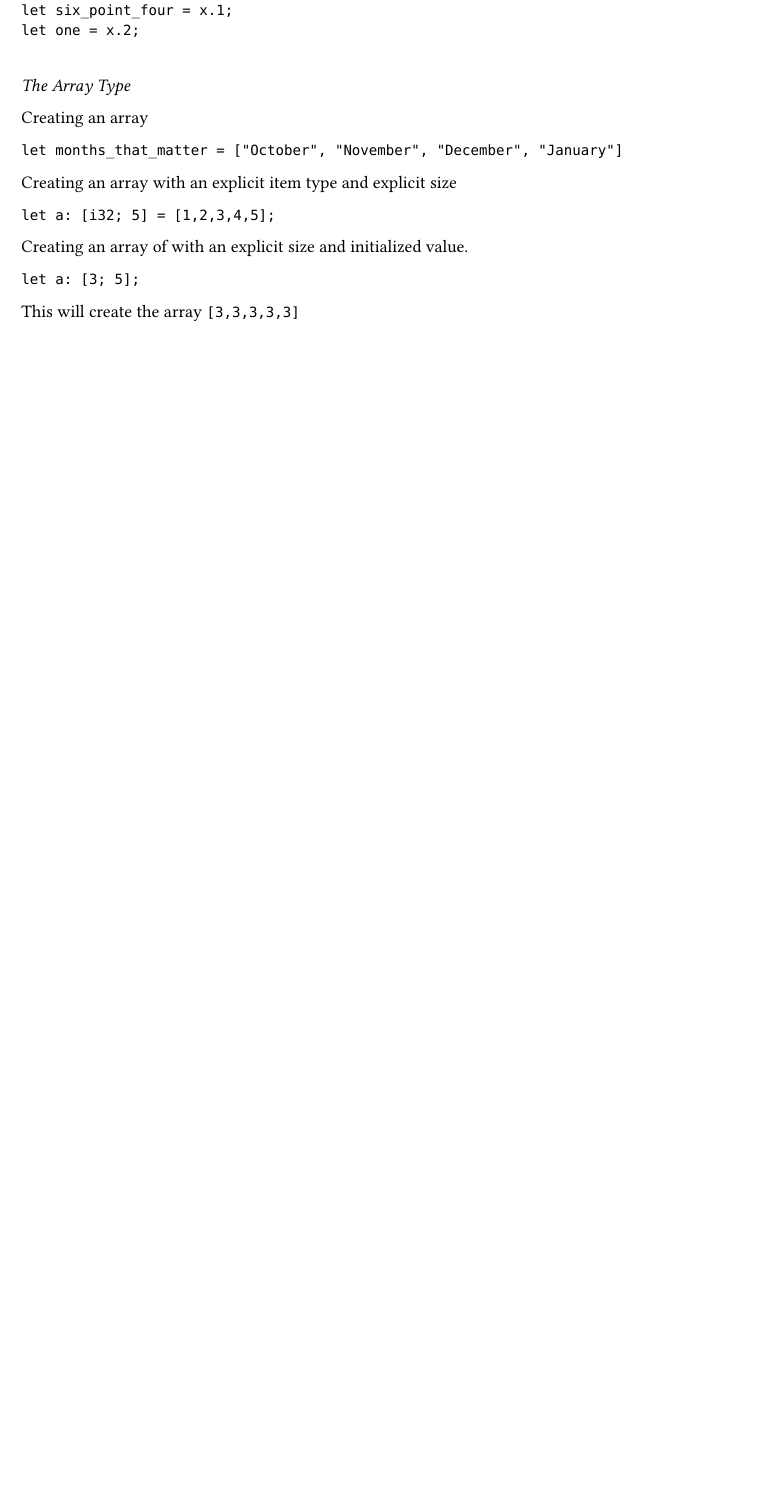
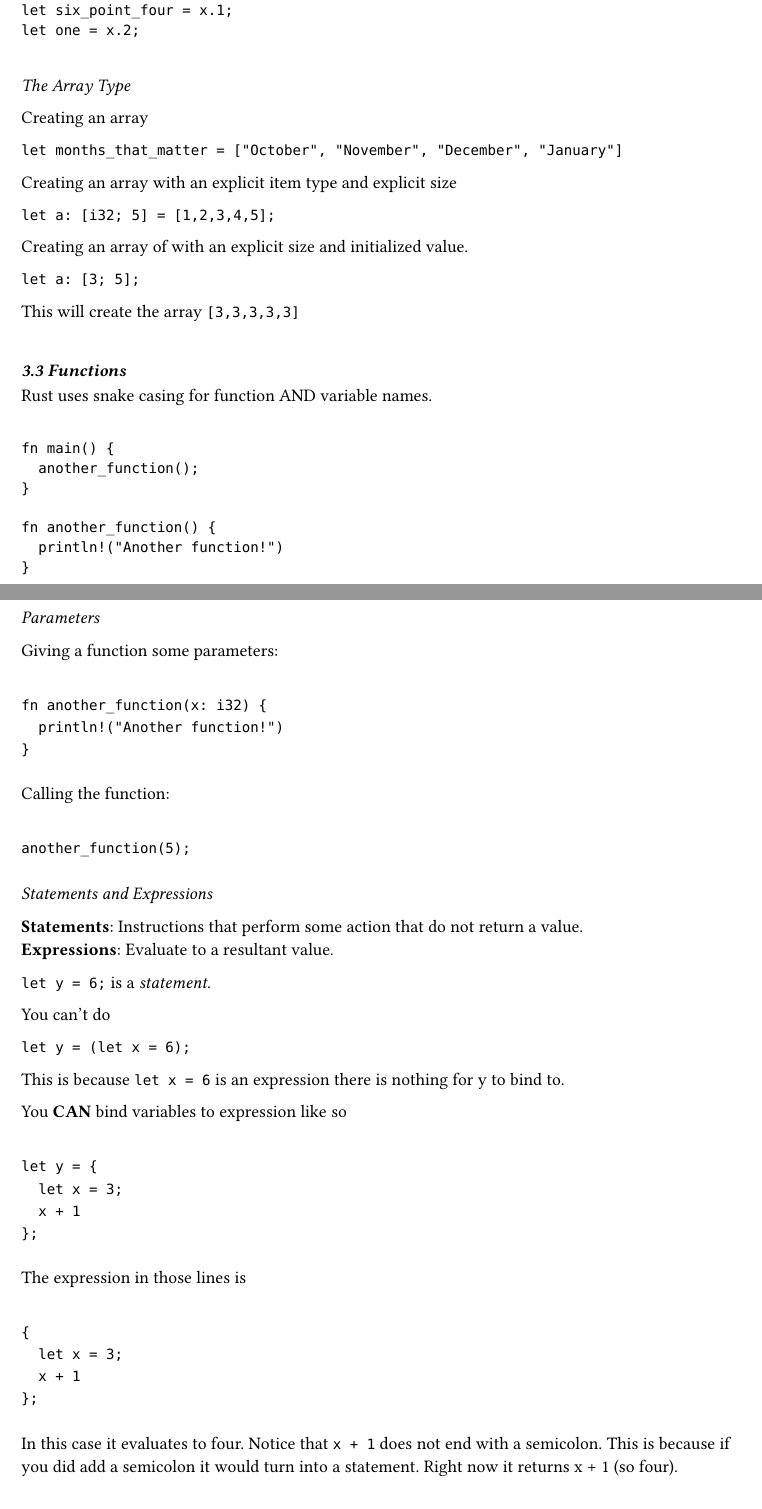
Before and after one commit to carlos-mercado/rust-notes, a Typst document (notes.typ): part of page 3 of 3 before the commit and two parts of pages 3 and 4 of 5 after it, the two joined at a grey line, cut so that both start at the same text, the shorter picture padded with empty space. Compiled offline with Typst 0.15.

Commit message:
up to 3.4

```diff
--- a/notes.typ
+++ b/notes.typ
@@ -154,3 +154,70 @@ Creating an array of with an explicit size and initialized value.
 #align(left, block[`let a: [3; 5];` ])
 
 This will create the array `[3,3,3,3,3]`
+
+
+=== \ _3.3 Functions_ \
+
+Rust uses snake casing for function AND variable names.
+
+#align(left, block[
+`
+fn main() {
+  another_function();
+}
+
+fn another_function() {
+  println!("Another function!")
+}
+`
+])
+
+#pagebreak() //---------------------------------------------
+
+\ _Parameters_ \
+
+Giving a function some parameters:
+
+`
+fn another_function(x: i32) {
+  println!("Another function!")
+}
+
+`
+Calling the function:
+
+`
+another_function(5);
+`
+\ _Statements and Expressions_ \
+
+*Statements*: Instructions that perform some action that do not return a value. \
+*Expressions*: Evaluate to a resultant value.
+
+`let y = 6;` is a _statement_.
+
+You can't do
+
+`let y = (let x = 6);` \
+
+This is because `let x = 6` is an expression there is nothing for y to bind to.
+
+You *CAN* bind variables to expression like so
+
+`
+let y = {
+  let x = 3;
+  x + 1
+};
+
+`
+The expression in those lines is
+
+`
+{
+  let x = 3;
+  x + 1
+};
+
+`
+In this case it evaluates to four. Notice that `x + 1` does not end with a semicolon. This is because if you did add a semicolon it would turn into a statement. Right now it returns x + 1 (so four).
```
Also changed, not shown: notes.typ (18 more changed lines), 2 other files.
